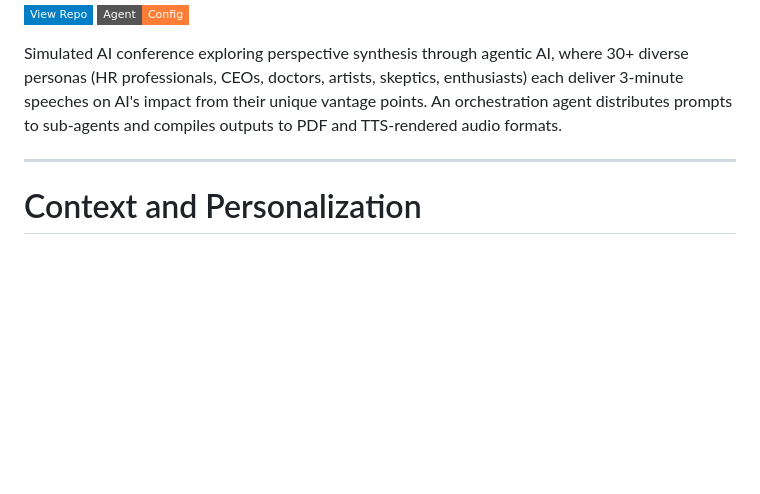
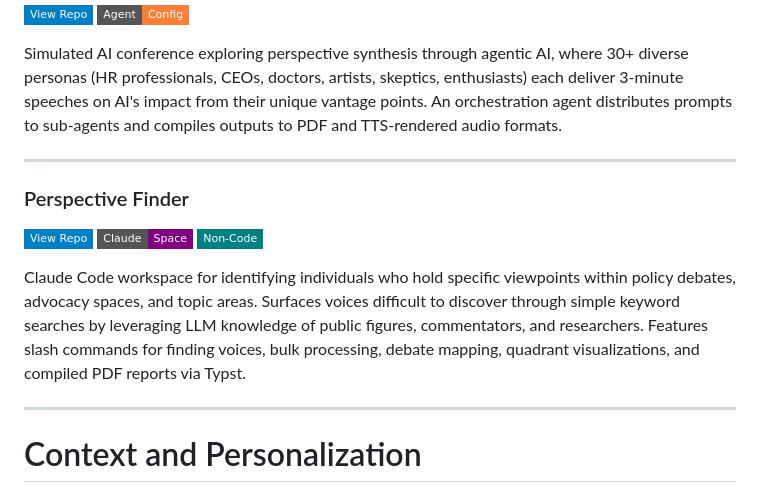
Before and after one commit to danielrosehill/Claude-Code-Repos-Index, a Markdown page: README.md, the part around the change. Drawn GitHub-style; badges without logos; blank space fills up the shorter version.

Commit message:
Add Perspective Finder to Argument and Perspective Exploration section

```diff
--- a/README.md
+++ b/README.md
@@ -521,6 +521,13 @@ Simulated AI conference exploring perspective synthesis through agentic AI, wher
 
 ---
 
+### Perspective Finder
+[![View Repo](https://img.shields.io/badge/View%20Repo-blue?style=flat-square&logo=github)](https://github.com/danielrosehill/Perspective-Finder-Prompt) ![Claude Space](https://img.shields.io/badge/Claude-Space-purple?style=flat-square) ![Non-Code](https://img.shields.io/badge/Non--Code-teal?style=flat-square)
+
+Claude Code workspace for identifying individuals who hold specific viewpoints within policy debates, advocacy spaces, and topic areas. Surfaces voices difficult to discover through simple keyword searches by leveraging LLM knowledge of public figures, commentators, and researchers. Features slash commands for finding voices, bulk processing, debate mapping, quadrant visualizations, and compiled PDF reports via Typst.
+
+---
+
 # Context and Personalization
 
 ![Context and Personalization](images/context.png)
```
